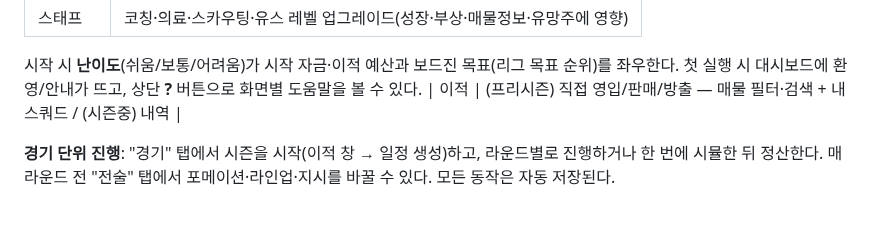
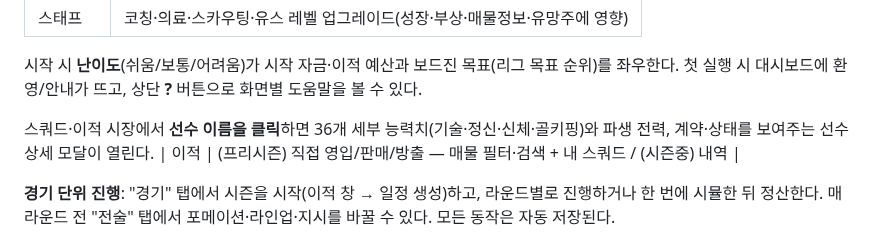
Before and after one commit to Hyunjoon-Jin/-, a Markdown page: packages/app/README.md, the part around the change. GitHub-like rendering; blank space fills up the shorter version.

```diff
--- a/packages/app/README.md
+++ b/packages/app/README.md
@@ -19,6 +19,9 @@
 
 시작 시 **난이도**(쉬움/보통/어려움)가 시작 자금·이적 예산과 보드진 목표(리그 목표 순위)를
 좌우한다. 첫 실행 시 대시보드에 환영/안내가 뜨고, 상단 **?** 버튼으로 화면별 도움말을 볼 수 있다.
+
+스쿼드·이적 시장에서 **선수 이름을 클릭**하면 36개 세부 능력치(기술·정신·신체·골키핑)와
+파생 전력, 계약·상태를 보여주는 선수 상세 모달이 열린다.
 | 이적 | (프리시즌) 직접 영입/판매/방출 — 매물 필터·검색 + 내 스쿼드 / (시즌중) 내역 |
 
 **경기 단위 진행**: "경기" 탭에서 시즌을 시작(이적 창 → 일정 생성)하고,
```
Also changed, not shown: README.md (+2 -0 lines), docs/screenshots/10-player-detail.png (added), 5 other files.
